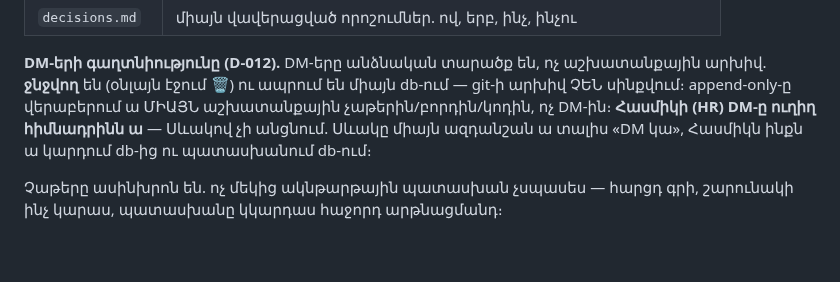
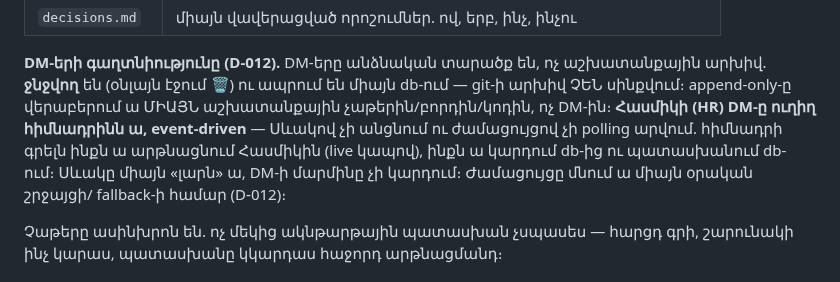
Before and after one commit to escortgamingnew-cmd/office96-, a Markdown page: CLAUDE.md, the part around the change. Drawn GitHub-style; blank space fills up the shorter version.

```diff
--- a/CLAUDE.md
+++ b/CLAUDE.md
@@ -129,8 +129,11 @@ proposed → approved → doing → review → done
 աշխատանքային արխիվ. **ջնջվող** են (օնլայն էջում 🗑) ու ապրում են միայն
 db-ում — git-ի արխիվ ՉԵՆ սինքվում։ append-only-ը վերաբերում ա ՄԻԱՅՆ
 աշխատանքային չաթերին/բորդին/կոդին, ոչ DM-ին։ **Հասմիկի (HR) DM-ը
-ուղիղ հիմնադրինն ա** — Սևակով չի անցնում. Սևակը միայն ազդանշան ա տալիս
-«DM կա», Հասմիկն ինքն ա կարդում db-ից ու պատասխանում db-ում։
+ուղիղ հիմնադրինն ա, event-driven** — Սևակով չի անցնում ու ժամացույցով
+չի polling արվում. հիմնադրի գրելն ինքն ա արթնացնում Հասմիկին (live
+կապով), ինքն ա կարդում db-ից ու պատասխանում db-ում։ Սևակը միայն «լարն»
+ա, DM-ի մարմինը չի կարդում։ Ժամացույցը մնում ա միայն օրական շրջայցի/
+fallback-ի համար (D-012)։
 
 Չաթերը ասինխրոն են. ոչ մեկից ակնթարթային պատասխան չսպասես — հարցդ գրի,
 շարունակի ինչ կարաս, պատասխանը կկարդաս հաջորդ արթնացմանդ։
```
Also changed, not shown: office/chat/decisions.md (+14 -5 lines).
